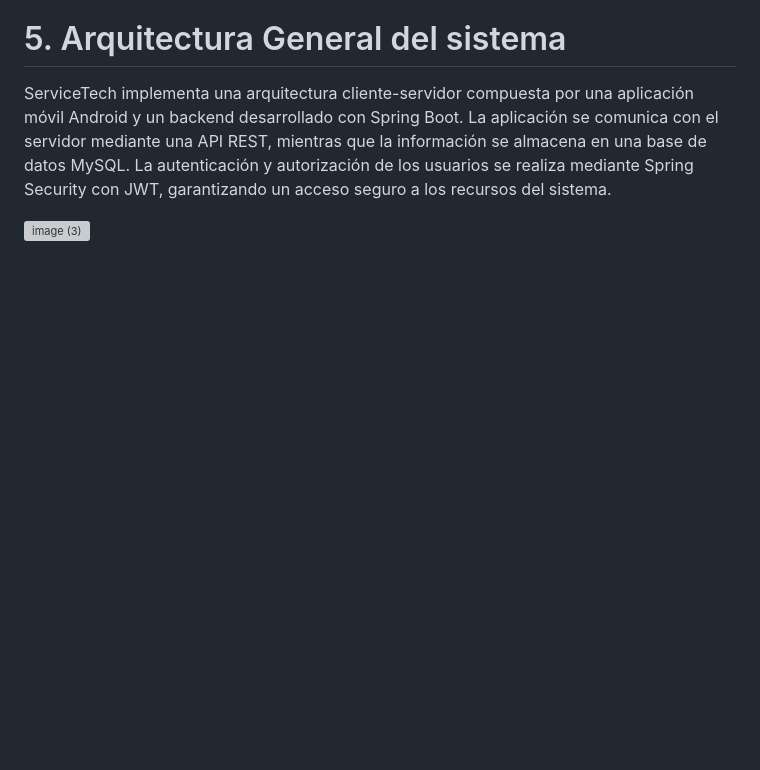
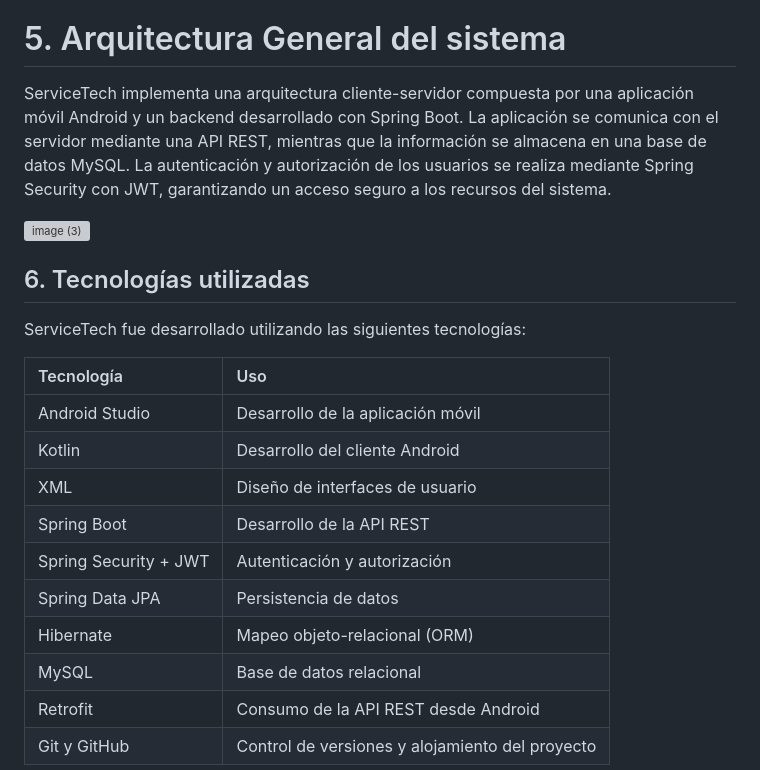
Before and after one commit to evi-198/Proyecto-ServiceTech, a Markdown page: README.md, the part around the change. Drawn GitHub-style; blank space fills up the shorter version; grey boxes are pictures that could not be loaded.

```diff
--- a/README.md
+++ b/README.md
@@ -70,3 +70,20 @@ ServiceTech cuenta con tres tipos de usuarios, cada uno con funcionalidades espe
 ServiceTech implementa una arquitectura cliente-servidor compuesta por una aplicación móvil Android y un backend desarrollado con Spring Boot. La aplicación se comunica con el servidor mediante una API REST, mientras que la información se almacena en una base de datos MySQL. La autenticación y autorización de los usuarios se realiza mediante Spring Security con JWT, garantizando un acceso seguro a los recursos del sistema.
 
 <img width="612" height="591" alt="image (3)" src="https://github.com/user-attachments/assets/3f41a58c-e45a-4196-ad18-c9a000ee8d52" />
+
+## 6. Tecnologías utilizadas
+
+ServiceTech fue desarrollado utilizando las siguientes tecnologías:
+
+| Tecnología | Uso |
+| :--- | :--- |
+| Android Studio | Desarrollo de la aplicación móvil |
+| Kotlin | Desarrollo del cliente Android |
+| XML | Diseño de interfaces de usuario |
+| Spring Boot | Desarrollo de la API REST |
+| Spring Security + JWT | Autenticación y autorización |
+| Spring Data JPA | Persistencia de datos |
+| Hibernate | Mapeo objeto-relacional (ORM) |
+| MySQL | Base de datos relacional |
+| Retrofit | Consumo de la API REST desde Android |
+| Git y GitHub | Control de versiones y alojamiento del proyecto |
```
